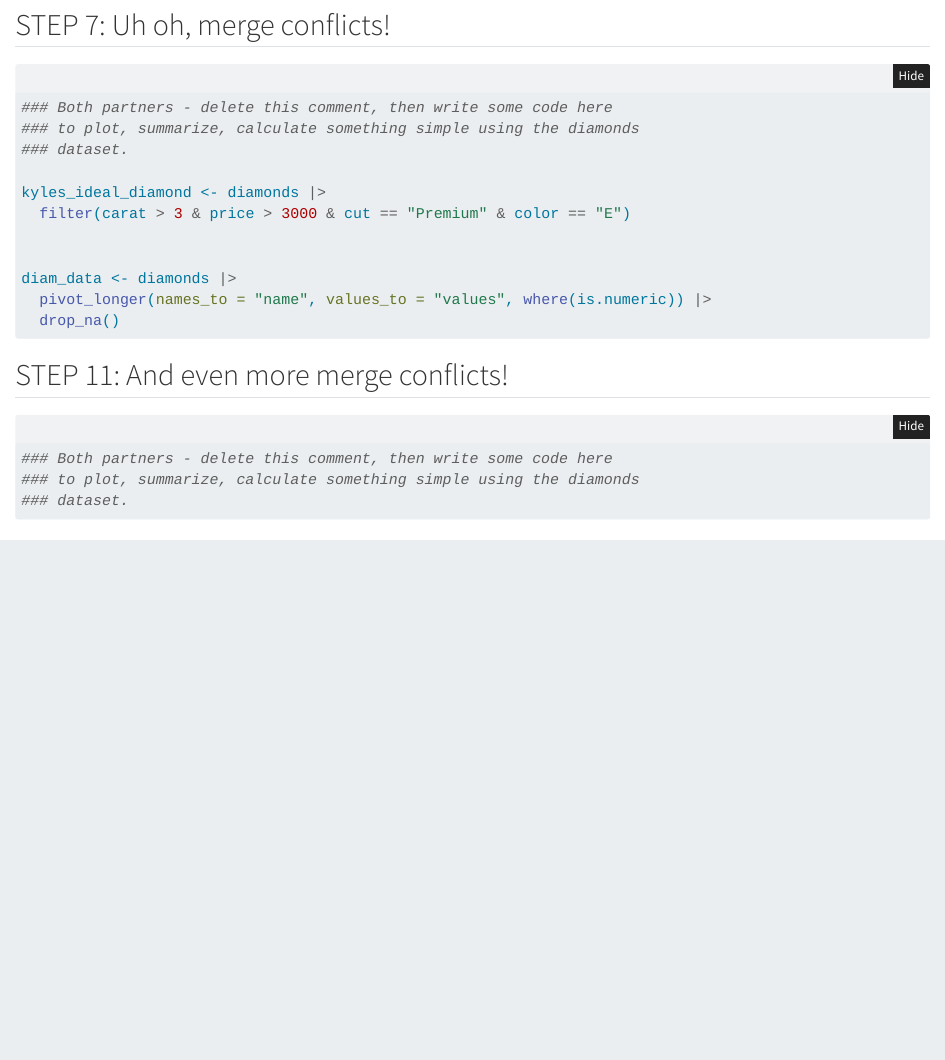
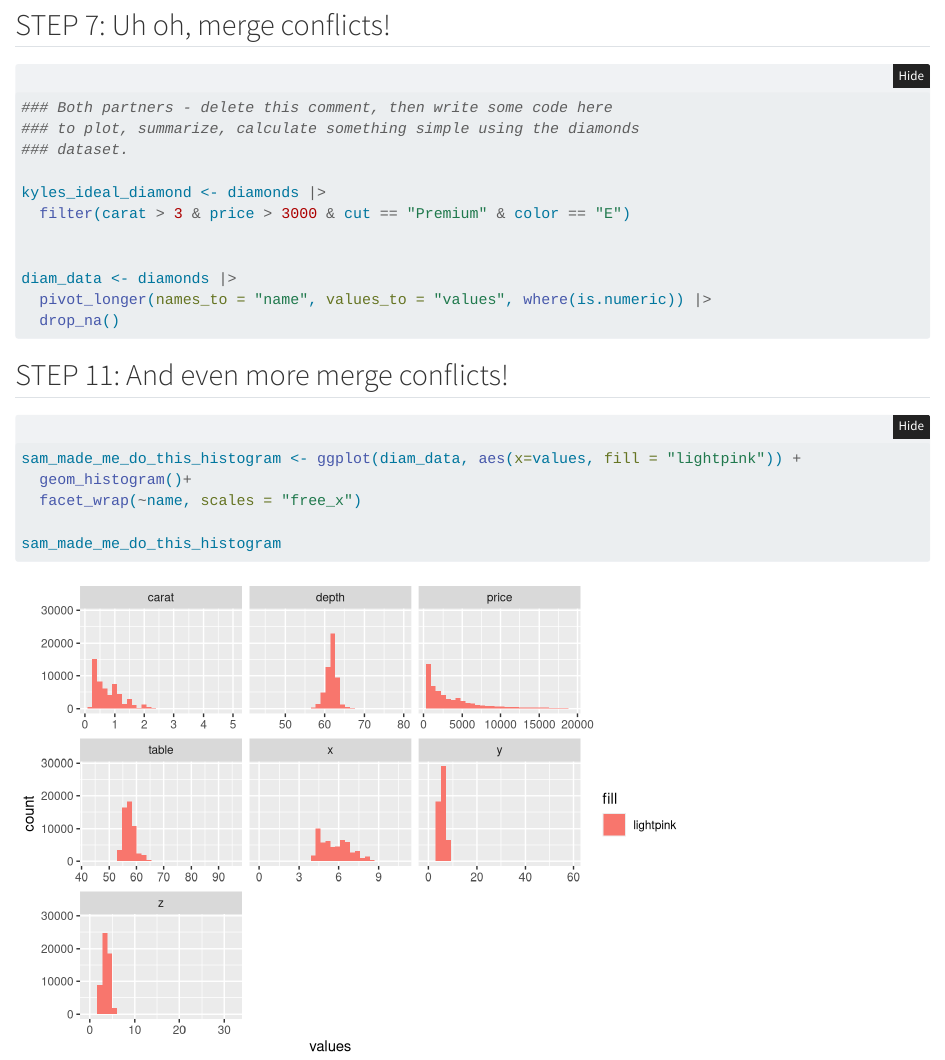
Before and after one commit to kalves830/wild_git_collab, a Quarto document (git_wild.qmd): the page in a window 1100 px wide, from 1370 px down. Rendered offline with R 4.5, knitr and Pandoc in place of Quarto, with nearby package versions; folded parts are opened.

Commit message:
sad histograms

````diff
--- a/git_wild.qmd
+++ b/git_wild.qmd
@@ -69,9 +69,10 @@ diam_data <- diamonds |>
 ## STEP 11: And even more merge conflicts!
 
 ```{r break-it-2}
-### Both partners - delete this comment, then write some code here
-### to plot, summarize, calculate something simple using the diamonds
-### dataset.
+sam_made_me_do_this_histogram <- ggplot(diam_data, aes(x=values, fill = "lightpink")) +
+  geom_histogram()+
+  facet_wrap(~name, scales = "free_x")
 
+sam_made_me_do_this_histogram
 
 ```
````
